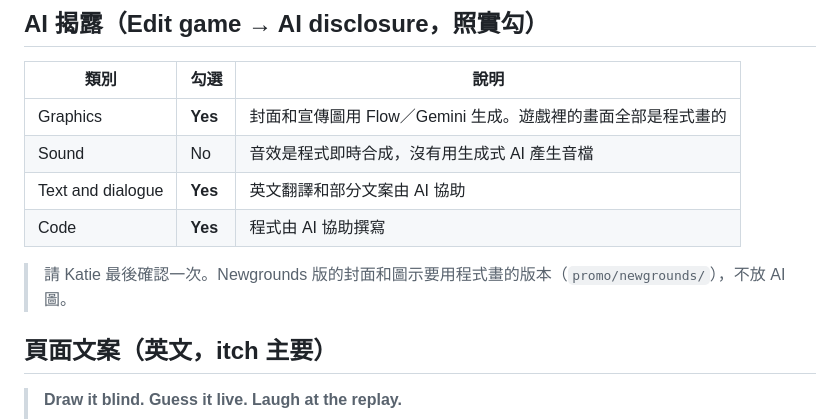
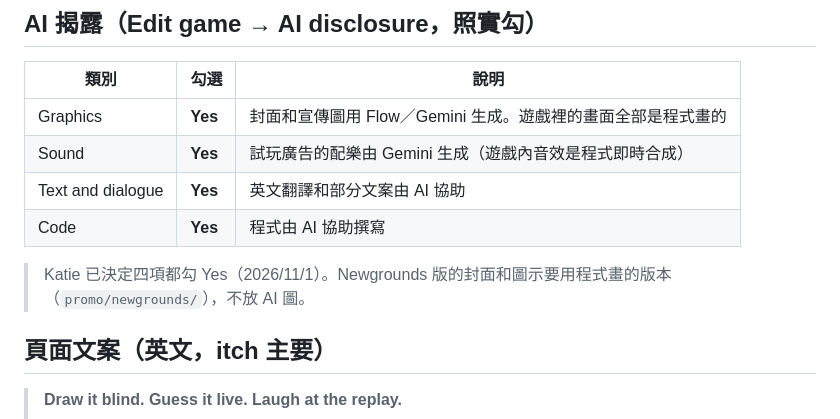
Before and after one commit to mochachen1225-create/draw-to-guess, a Markdown page: docs/itch-page.md, the part around the change. Drawn GitHub-style.

Commit message:
Mark all four AI disclosure items as Yes per the author
Co-Authored-By: Claude Opus 5.5 <noreply@anthropic.com>
Claude-Session: https://claude.ai/code/session_01JwpXpdCFcD9wJhSf6baPfY

```diff
--- a/docs/itch-page.md
+++ b/docs/itch-page.md
@@ -35,11 +35,11 @@
 | 類別 | 勾選 | 說明 |
 |---|---|---|
 | Graphics | **Yes** | 封面和宣傳圖用 Flow／Gemini 生成。遊戲裡的畫面全部是程式畫的 |
-| Sound | No | 音效是程式即時合成，沒有用生成式 AI 產生音檔 |
+| Sound | **Yes** | 試玩廣告的配樂由 Gemini 生成（遊戲內音效是程式即時合成） |
 | Text and dialogue | **Yes** | 英文翻譯和部分文案由 AI 協助 |
 | Code | **Yes** | 程式由 AI 協助撰寫 |
 
-> 請 Katie 最後確認一次。Newgrounds 版的封面和圖示要用程式畫的版本（`promo/newgrounds/`），不放 AI 圖。
+> Katie 已決定四項都勾 Yes（2026/11/1）。Newgrounds 版的封面和圖示要用程式畫的版本（`promo/newgrounds/`），不放 AI 圖。
 
 ## 頁面文案（英文，itch 主要）
 
```
